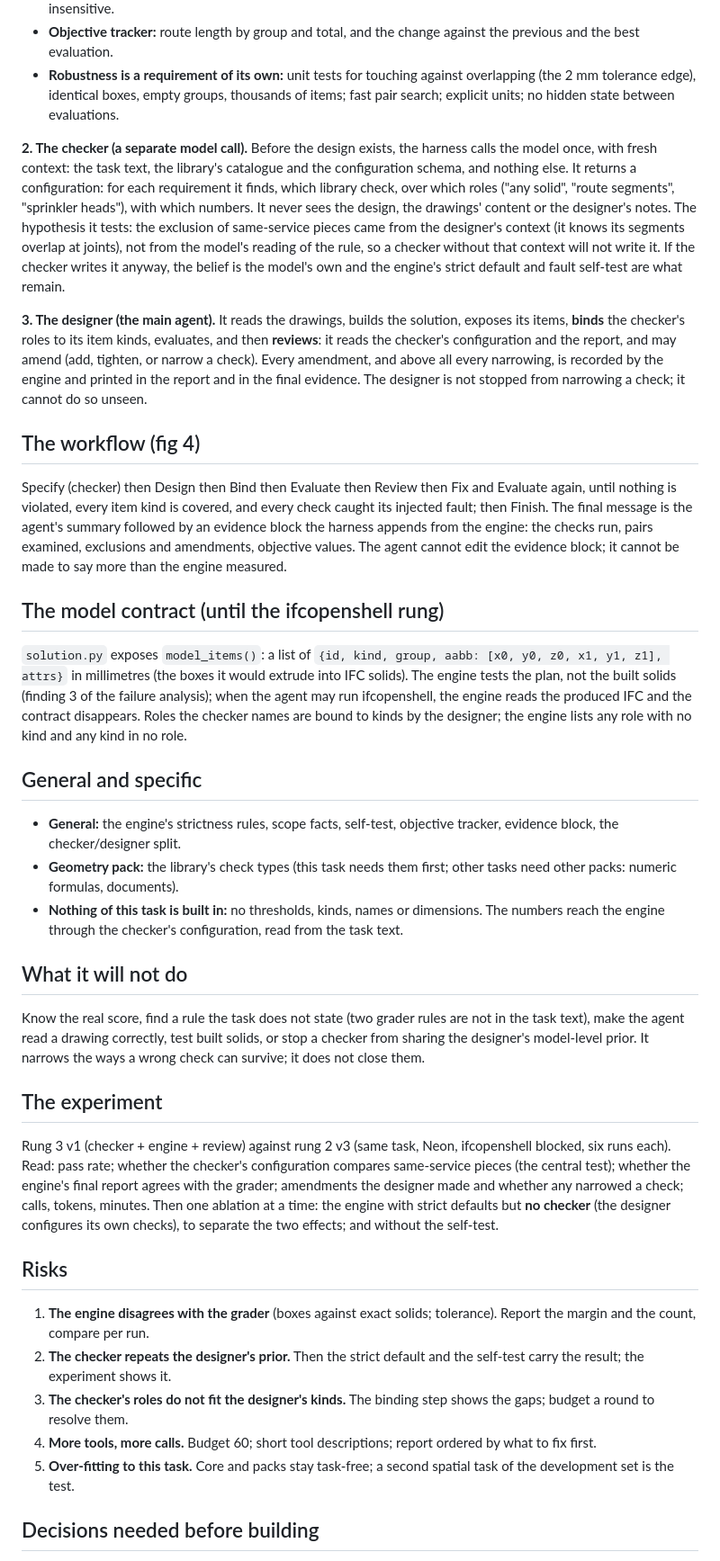
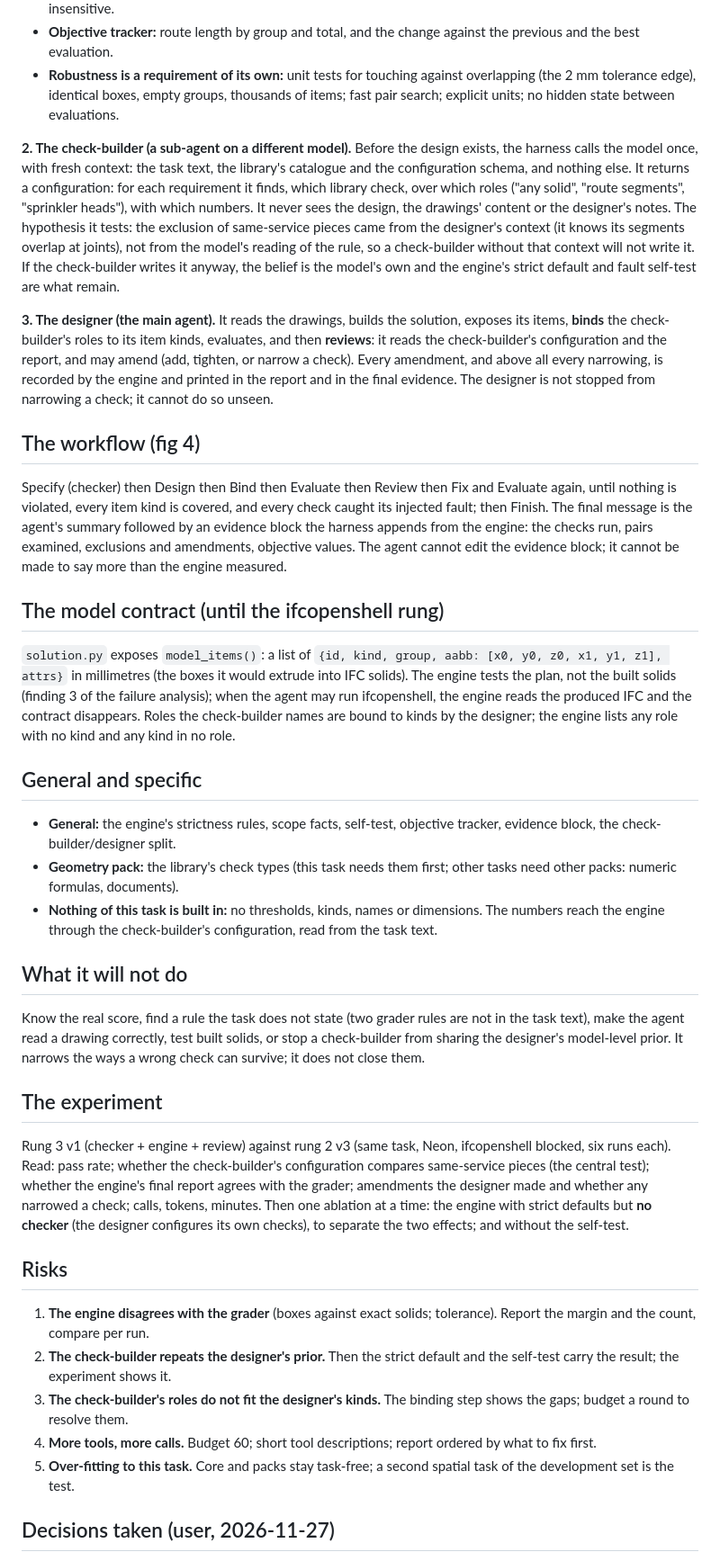
Before and after one commit to SophusRosendahl/ple-submission, a Markdown page: docs/architecture-rung3.md, the part around one of its changes. Shown at 90% size. GitHub-like rendering.

```diff
--- a/docs/architecture-rung3.md
+++ b/docs/architecture-rung3.md
@@ -19,9 +19,9 @@ The agent reads well, lists the requirements, and fixes what its checks report (
 - **Objective tracker:** route length by group and total, and the change against the previous and the best evaluation.
 - **Robustness is a requirement of its own:** unit tests for touching against overlapping (the 2 mm tolerance edge), identical boxes, empty groups, thousands of items; fast pair search; explicit units; no hidden state between evaluations.
 
-**2. The checker (a separate model call).** Before the design exists, the harness calls the model once, with fresh context: the task text, the library's catalogue and the configuration schema, and nothing else. It returns a configuration: for each requirement it finds, which library check, over which roles ("any solid", "route segments", "sprinkler heads"), with which numbers. It never sees the design, the drawings' content or the designer's notes. The hypothesis it tests: the exclusion of same-service pieces came from the designer's context (it knows its segments overlap at joints), not from the model's reading of the rule, so a checker without that context will not write it. If the checker writes it anyway, the belief is the model's own and the engine's strict default and fault self-test are what remain.
+**2. The check-builder (a sub-agent on a different model).** Before the design exists, the harness calls the model once, with fresh context: the task text, the library's catalogue and the configuration schema, and nothing else. It returns a configuration: for each requirement it finds, which library check, over which roles ("any solid", "route segments", "sprinkler heads"), with which numbers. It never sees the design, the drawings' content or the designer's notes. The hypothesis it tests: the exclusion of same-service pieces came from the designer's context (it knows its segments overlap at joints), not from the model's reading of the rule, so a check-builder without that context will not write it. If the check-builder writes it anyway, the belief is the model's own and the engine's strict default and fault self-test are what remain.
 
-**3. The designer (the main agent).** It reads the drawings, builds the solution, exposes its items, **binds** the checker's roles to its item kinds, evaluates, and then **reviews**: it reads the checker's configuration and the report, and may amend (add, tighten, or narrow a check). Every amendment, and above all every narrowing, is recorded by the engine and printed in the report and in the final evidence. The designer is not stopped from narrowing a check; it cannot do so unseen.
+**3. The designer (the main agent).** It reads the drawings, builds the solution, exposes its items, **binds** the check-builder's roles to its item kinds, evaluates, and then **reviews**: it reads the check-builder's configuration and the report, and may amend (add, tighten, or narrow a check). Every amendment, and above all every narrowing, is recorded by the engine and printed in the report and in the final evidence. The designer is not stopped from narrowing a check; it cannot do so unseen.
 
 ## The workflow (fig 4)
 
@@ -29,29 +29,29 @@ Specify (checker) then Design then Bind then Evaluate then Review then Fix and E
 
 ## The model contract (until the ifcopenshell rung)
 
-`solution.py` exposes `model_items()`: a list of `{id, kind, group, aabb: [x0, y0, z0, x1, y1, z1], attrs}` in millimetres (the boxes it would extrude into IFC solids). The engine tests the plan, not the built solids (finding 3 of the failure analysis); when the agent may run ifcopenshell, the engine reads the produced IFC and the contract disappears. Roles the checker names are bound to kinds by the designer; the engine lists any role with no kind and any kind in no role.
+`solution.py` exposes `model_items()`: a list of `{id, kind, group, aabb: [x0, y0, z0, x1, y1, z1], attrs}` in millimetres (the boxes it would extrude into IFC solids). The engine tests the plan, not the built solids (finding 3 of the failure analysis); when the agent may run ifcopenshell, the engine reads the produced IFC and the contract disappears. Roles the check-builder names are bound to kinds by the designer; the engine lists any role with no kind and any kind in no role.
 
 ## General and specific
 
-- **General:** the engine's strictness rules, scope facts, self-test, objective tracker, evidence block, the checker/designer split.
+- **General:** the engine's strictness rules, scope facts, self-test, objective tracker, evidence block, the check-builder/designer split.
 - **Geometry pack:** the library's check types (this task needs them first; other tasks need other packs: numeric formulas, documents).
-- **Nothing of this task is built in:** no thresholds, kinds, names or dimensions. The numbers reach the engine through the checker's configuration, read from the task text.
+- **Nothing of this task is built in:** no thresholds, kinds, names or dimensions. The numbers reach the engine through the check-builder's configuration, read from the task text.
 
 ## What it will not do
 
-Know the real score, find a rule the task does not state (two grader rules are not in the task text), make the agent read a drawing correctly, test built solids, or stop a checker from sharing the designer's model-level prior. It narrows the ways a wrong check can survive; it does not close them.
+Know the real score, find a rule the task does not state (two grader rules are not in the task text), make the agent read a drawing correctly, test built solids, or stop a check-builder from sharing the designer's model-level prior. It narrows the ways a wrong check can survive; it does not close them.
 
 ## The experiment
 
-Rung 3 v1 (checker + engine + review) against rung 2 v3 (same task, Neon, ifcopenshell blocked, six runs each). Read: pass rate; whether the checker's configuration compares same-service pieces (the central test); whether the engine's final report agrees with the grader; amendments the designer made and whether any narrowed a check; calls, tokens, minutes. Then one ablation at a time: the engine with strict defaults but **no checker** (the designer configures its own checks), to separate the two effects; and without the self-test.
+Rung 3 v1 (checker + engine + review) against rung 2 v3 (same task, Neon, ifcopenshell blocked, six runs each). Read: pass rate; whether the check-builder's configuration compares same-service pieces (the central test); whether the engine's final report agrees with the grader; amendments the designer made and whether any narrowed a check; calls, tokens, minutes. Then one ablation at a time: the engine with strict defaults but **no checker** (the designer configures its own checks), to separate the two effects; and without the self-test.
 
 ## Risks
 
 1. **The engine disagrees with the grader** (boxes against exact solids; tolerance). Report the margin and the count, compare per run.
-2. **The checker repeats the designer's prior.** Then the strict default and the self-test carry the result; the experiment shows it.
-3. **The checker's roles do not fit the designer's kinds.** The binding step shows the gaps; budget a round to resolve them.
+2. **The check-builder repeats the designer's prior.** Then the strict default and the self-test carry the result; the experiment shows it.
+3. **The check-builder's roles do not fit the designer's kinds.** The binding step shows the gaps; budget a round to resolve them.
 4. **More tools, more calls.** Budget 60; short tool descriptions; report ordered by what to fix first.
 5. **Over-fitting to this task.** Core and packs stay task-free; a second spatial task of the development set is the test.
 
-## Decisions needed before building
+## Decisions taken (user, 2026-11-27)
 
```
Also changed, not shown: other parts of docs/architecture-rung3.md (+16 -6 lines), docs/design-decisions.md (+8 -0 lines), docs/figures.md (+2 -2 lines), docs/figures/fig4-structured-workflow.png, docs/figures/fig5-structured-architecture.png, 2 other files.
